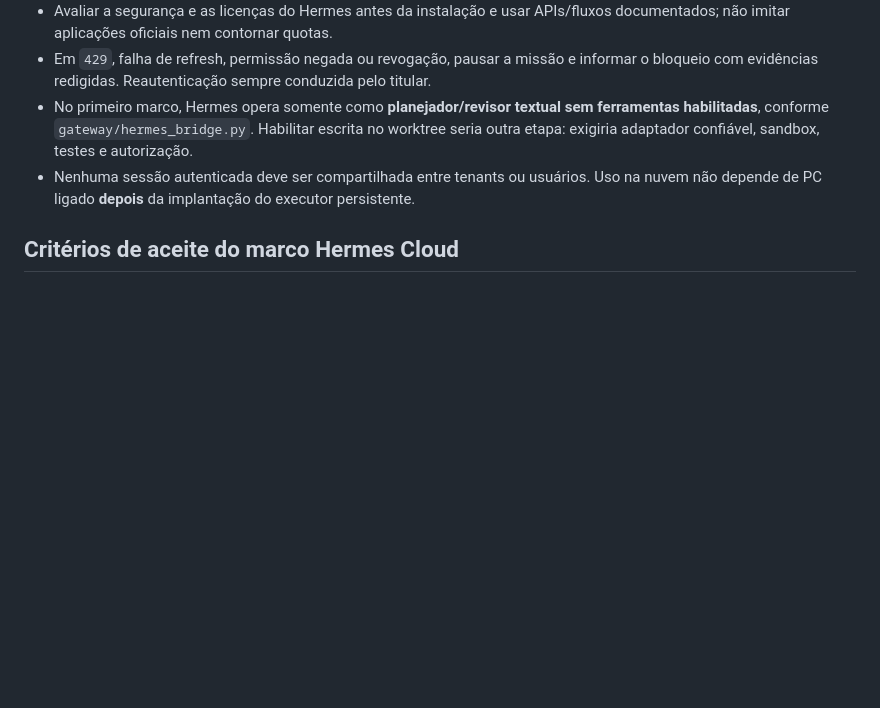
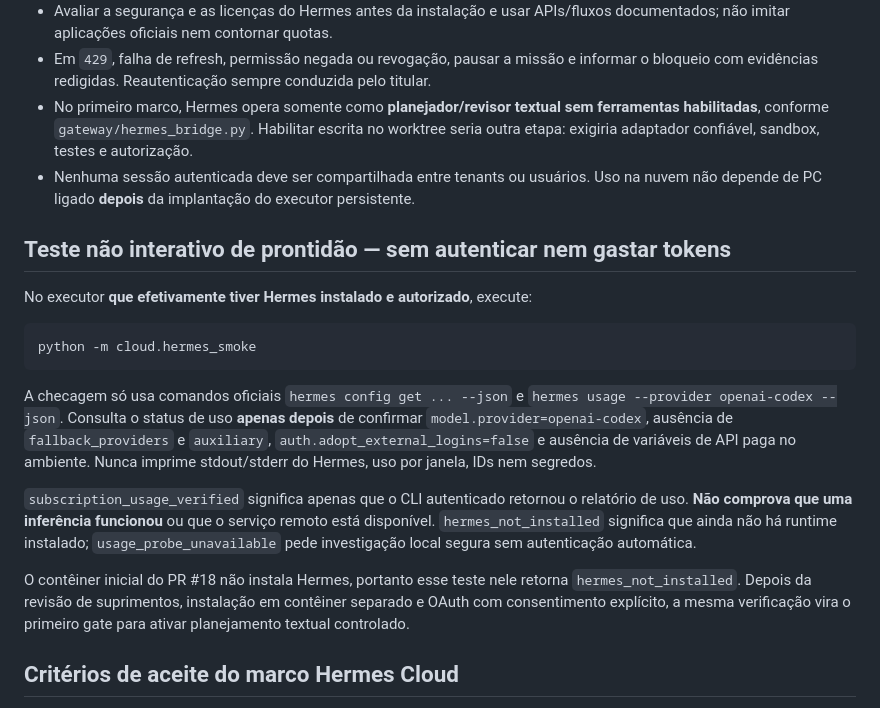
Before and after one commit to andreydecorvital-sudo/orquestra-dev, a Markdown page: docs/HERMES_CHATGPT_CLOUD_AUTH.md, the part around the change. Rendered like a GitHub page; blank space fills up the shorter version.

Commit message:
test(orquestra-cloud): expose safe Hermes subscription smoke readiness

```diff
--- a/docs/HERMES_CHATGPT_CLOUD_AUTH.md
+++ b/docs/HERMES_CHATGPT_CLOUD_AUTH.md
@@ -35,6 +35,18 @@ Esse modo recebe um callback no `localhost:1455` **da própria máquina que exec
 - No primeiro marco, Hermes opera somente como **planejador/revisor textual sem ferramentas habilitadas**, conforme `gateway/hermes_bridge.py`. Habilitar escrita no worktree seria outra etapa: exigiria adaptador confiável, sandbox, testes e autorização.
 - Nenhuma sessão autenticada deve ser compartilhada entre tenants ou usuários. Uso na nuvem não depende de PC ligado **depois** da implantação do executor persistente.
 
+## Teste não interativo de prontidão — sem autenticar nem gastar tokens
+
+No executor **que efetivamente tiver Hermes instalado e autorizado**, execute:
+
+    python -m cloud.hermes_smoke
+
+A checagem só usa comandos oficiais `hermes config get ... --json` e `hermes usage --provider openai-codex --json`. Consulta o status de uso **apenas depois** de confirmar `model.provider=openai-codex`, ausência de `fallback_providers` e `auxiliary`, `auth.adopt_external_logins=false` e ausência de variáveis de API paga no ambiente. Nunca imprime stdout/stderr do Hermes, uso por janela, IDs nem segredos.
+
+`subscription_usage_verified` significa apenas que o CLI autenticado retornou o relatório de uso. **Não comprova que uma inferência funcionou** ou que o serviço remoto está disponível. `hermes_not_installed` significa que ainda não há runtime instalado; `usage_probe_unavailable` pede investigação local segura sem autenticação automática.
+
+O contêiner inicial do PR #18 não instala Hermes, portanto esse teste nele retorna `hermes_not_installed`. Depois da revisão de suprimentos, instalação em contêiner separado e OAuth com consentimento explícito, a mesma verificação vira o primeiro gate para ativar planejamento textual controlado.
+
 ## Critérios de aceite do marco Hermes Cloud
 
 1. Contêiner cloud do Hermes instalado a partir de artefatos revisados, isolado do worker de produção e da Argoplace.
```
